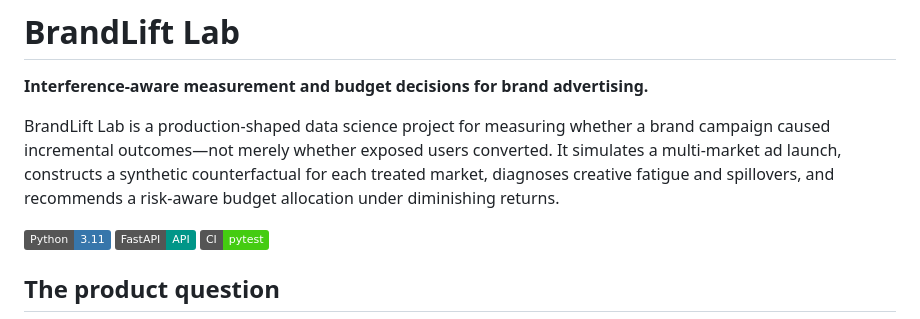
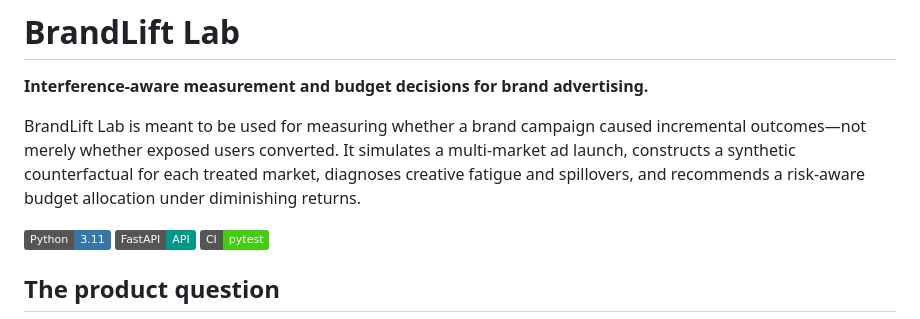
Before and after one commit to CassandraMaldonado/BrandLift_lab, a Markdown page: README.md, the part around the change. GitHub-like rendering; badges without logos.

Commit message:
Update BrandLift Lab project
Update BrandLift Lab project

```diff
--- a/README.md
+++ b/README.md
@@ -2,7 +2,7 @@
 
 **Interference-aware measurement and budget decisions for brand advertising.**
 
-BrandLift Lab is a production-shaped data science project for measuring whether a brand campaign caused incremental outcomes—not merely whether exposed users converted. It simulates a multi-market ad launch, constructs a synthetic counterfactual for each treated market, diagnoses creative fatigue and spillovers, and recommends a risk-aware budget allocation under diminishing returns.
+BrandLift Lab is meant to be used for measuring whether a brand campaign caused incremental outcomes—not merely whether exposed users converted. It simulates a multi-market ad launch, constructs a synthetic counterfactual for each treated market, diagnoses creative fatigue and spillovers, and recommends a risk-aware budget allocation under diminishing returns.
 
 ![Python](https://img.shields.io/badge/Python-3.11-3776AB?logo=python&logoColor=white)
 ![FastAPI](https://img.shields.io/badge/FastAPI-API-009688?logo=fastapi&logoColor=white)
```
